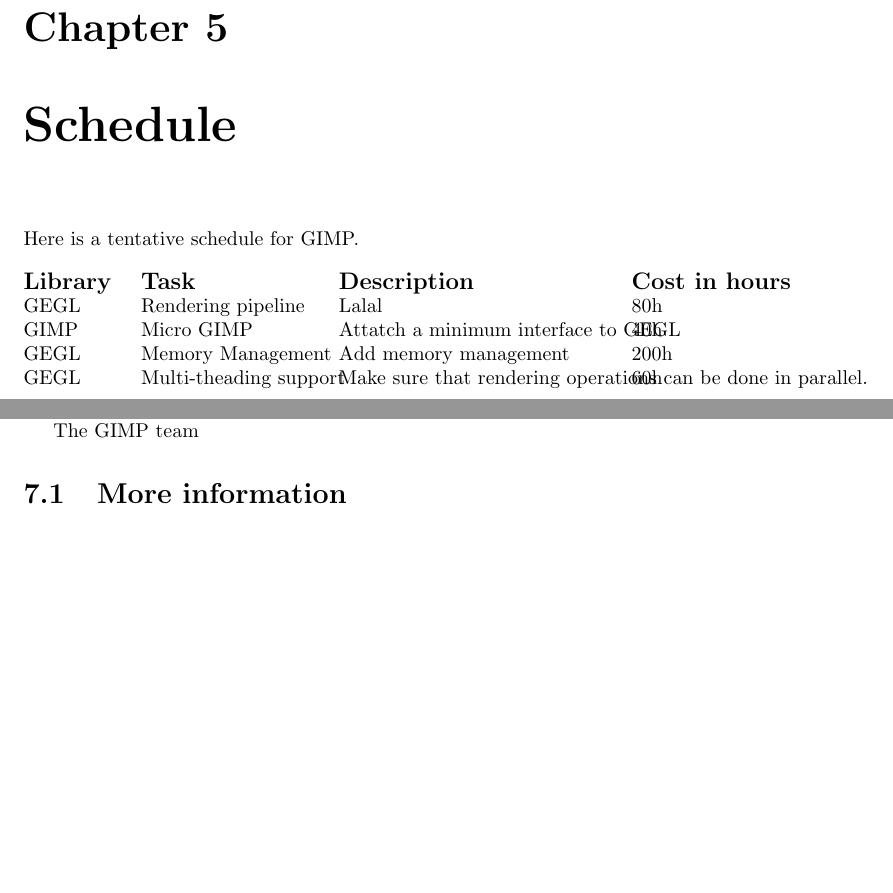
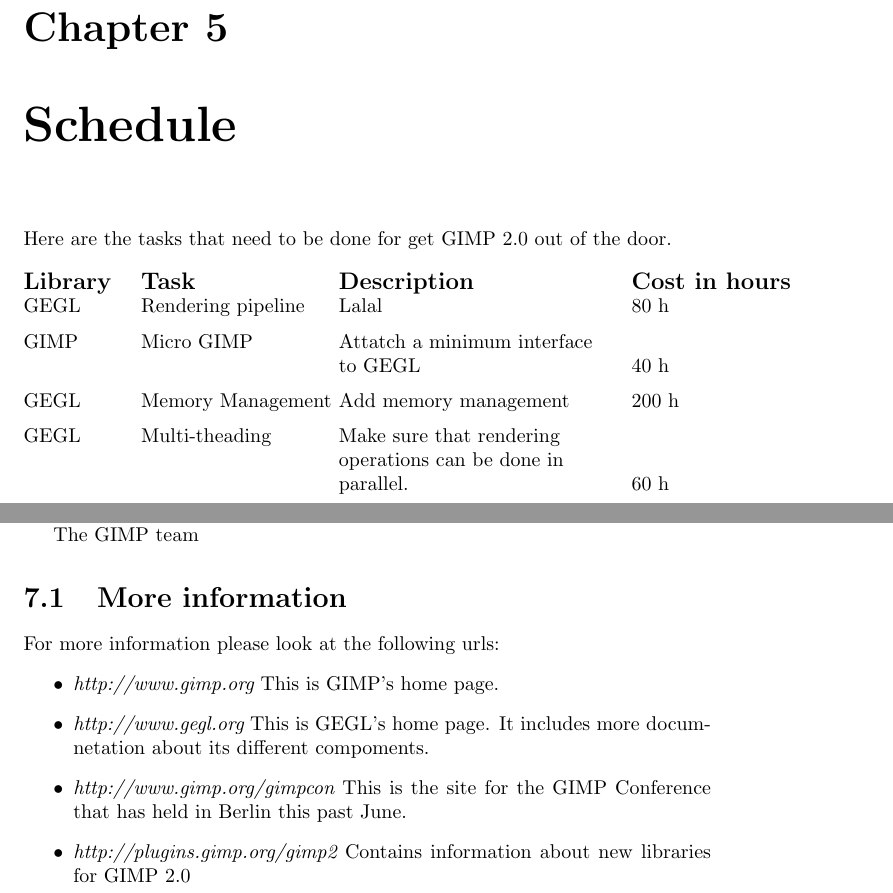
Before and after one commit to OpenCL/GEGL-OpenCL, a LaTeX document (docs/pr_docs/gimp.tex, which reads docs/pr_docs/more_info.tex, docs/pr_docs/schedule.tex): two parts of pages 13 and 16 of 17, joined at a grey line, cut so that both start at the same text, the shorter picture padded with empty space. Compiled offline with pdfLaTeX.

Commit message:
added stuff to pr docs.
added stuff to pr docs.

caro@rhythm.com

```diff
--- /dev/null
+++ b/docs/pr_docs/more_info.tex
@@ -0,0 +1,8 @@
+
+For more information please look at the following urls:
+\begin{itemize}
+\item {\em http://www.gimp.org} This is GIMP's home page.
+\item {\em http://www.gegl.org} This is GEGL's home page. It includes more documnetation about its different compoments.
+\item {\em http://www.gimp.org/gimpcon} This is the site for the GIMP Conference that has held in Berlin this past June.
+\item {\em http://plugins.gimp.org/gimp2} Contains information about new libraries for GIMP 2.0
+\end{itemize}
--- a/docs/pr_docs/schedule.tex
+++ b/docs/pr_docs/schedule.tex
@@ -1,17 +1,19 @@
-Here is a tentative schedule for GIMP.
+Here are the tasks that need to be done for get GIMP 2.0 out of the door.
 
 \begin{tabbing}
-{\bf \large Library x} \= {\bf \large Task xxxxxxxxx} \= {\bf \large Description xxxxxxxxxx}	\= {\bf \large Cost in hours} \kill
+{\bf \large Library x} \= {\bf \large Task xxxxxxxxx} \= {\bf \large Description xxxxxxxxxx}	\= {\bf \large Cost} \kill
 
 {\bf \large Library} \> {\bf \large Task} \> {\bf \large Description} \> {\bf \large Cost in hours}\\
 
 GEGL	\> Rendering pipeline		\>Lalal
-\>80h\\
-GIMP	\> Micro GIMP			\> Attatch a minimum interface to GEGL
-\>40h\\
+\>80 h\\*[.2cm]
+GIMP	\> Micro GIMP			\> Attatch a minimum interface \\
+					\>\>to GEGL
+\>40 h\\*[.2cm]
 GEGL	\> Memory Management		\> Add memory management
-\>200h\\
-GEGL	\> Multi-theading support	\> Make sure that rendering operations
-					can be done in parallel.
-\>60h\\
+\>200 h\\*[.2cm]
+GEGL	\> Multi-theading 		\> Make sure that rendering \\
+					\>\>operations can be done in \\
+					\>\>parallel.
+\>60 h\\*[.2cm]
 \end{tabbing}
```
Also changed, not shown: docs/pr_docs/gimp.tex (+1 -0 lines), 2 other files.
